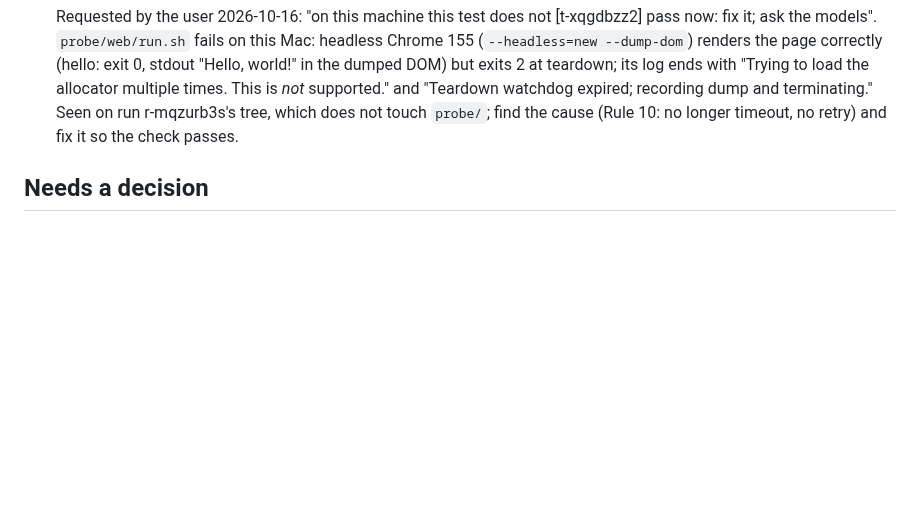
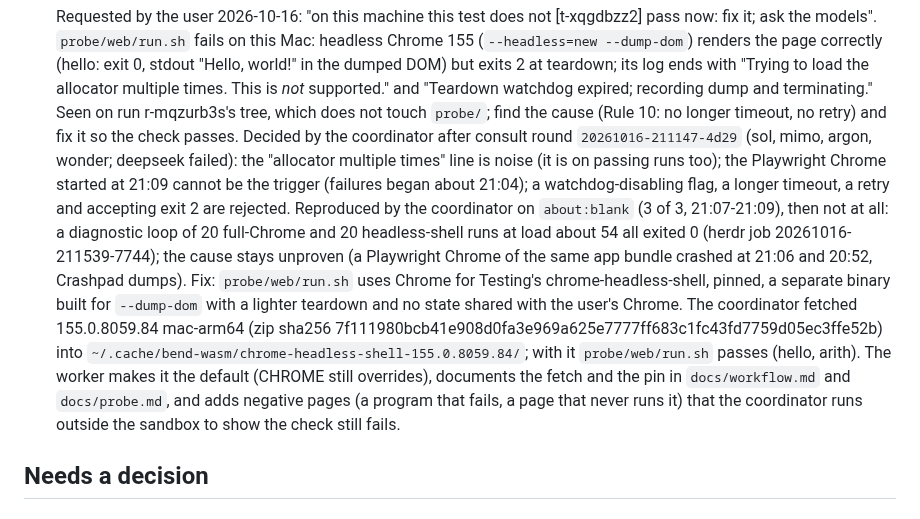
Before and after one commit to rofrol/bend-wasm, a Markdown page: TODO.md, the part around the change. Drawn GitHub-style; blank space fills up the shorter version.

Commit message:
TODO: decide the probe/web Chrome fix
Co-Authored-By: Claude Opus 5.5 <noreply@anthropic.com>
Claude-Session: https://claude.ai/code/session_01H6ReQeaR9C1PUahQdcdrS3

```diff
--- a/TODO.md
+++ b/TODO.md
@@ -117,6 +117,27 @@ Plan and context: `docs/plan.md`.
   recording dump and terminating." Seen on run r-mqzurb3s's tree, which
   does not touch `probe/`; find the cause (Rule 10: no longer timeout, no
   retry) and fix it so the check passes.
+  Decided by the coordinator after consult round `20261016-211147-4d29`
+  (sol, mimo, argon, wonder; deepseek failed): the "allocator multiple
+  times" line is noise (it is on passing runs too); the Playwright Chrome
+  started at 21:09 cannot be the trigger (failures began about 21:04); a
+  watchdog-disabling flag, a longer timeout, a retry and accepting exit 2
+  are rejected. Reproduced by the coordinator on `about:blank` (3 of 3,
+  21:07-21:09), then not at all: a diagnostic loop of 20 full-Chrome and 20
+  headless-shell runs at load about 54 all exited 0 (herdr job
+  20261016-211539-7744); the cause stays unproven (a Playwright Chrome of
+  the same app bundle crashed at 21:06 and 20:52, Crashpad dumps). Fix:
+  `probe/web/run.sh` uses Chrome for Testing's chrome-headless-shell,
+  pinned, a separate binary built for `--dump-dom` with a lighter teardown
+  and no state shared with the user's Chrome. The coordinator fetched
+  155.0.8059.84 mac-arm64 (zip sha256
+  7f111980bcb41e908d0fa3e969a625e7777ff683c1fc43fd7759d05ec3ffe52b) into
+  `~/.cache/bend-wasm/chrome-headless-shell-155.0.8059.84/`; with it
+  `probe/web/run.sh` passes (hello, arith). The worker makes it the
+  default (CHROME still overrides), documents the fetch and the pin in
+  `docs/workflow.md` and `docs/probe.md`, and adds negative pages (a
+  program that fails, a page that never runs it) that the coordinator runs
+  outside the sandbox to show the check still fails.
 
 ## Needs a decision
 
```
